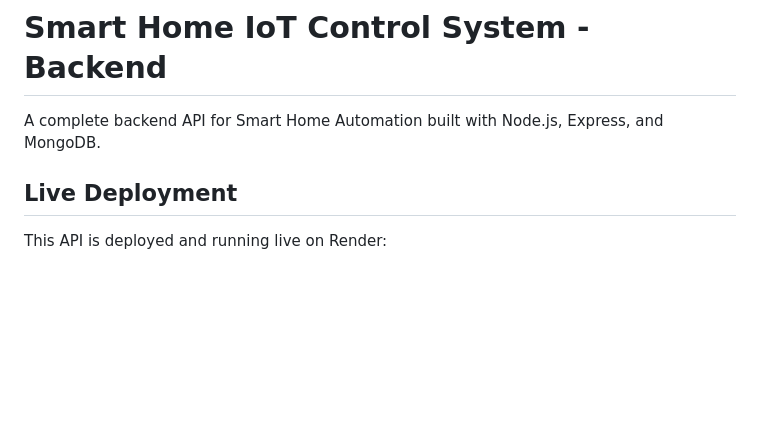
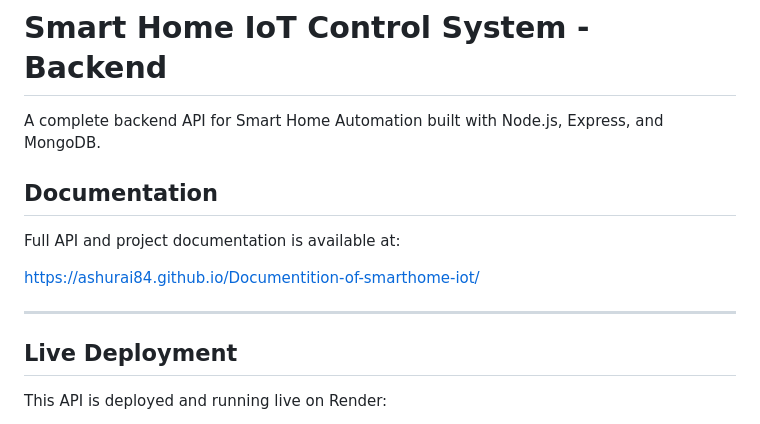
Before and after one commit to Ashurai84/smart-home-iot-mern, a Markdown page: README.md, the part around the change. Drawn GitHub-style; blank space fills up the shorter version.

Commit message:
Add GitHub Pages documentation link to README

```diff
--- a/README.md
+++ b/README.md
@@ -2,6 +2,15 @@
 
 A complete backend API for Smart Home Automation built with Node.js, Express, and MongoDB.
 
+
+
+## Documentation
+
+Full API and project documentation is available at:
+
+[https://ashurai84.github.io/Documentition-of-smarthome-iot/](https://ashurai84.github.io/Documentition-of-smarthome-iot/)
+
+---
 
 ## Live Deployment
 
```
